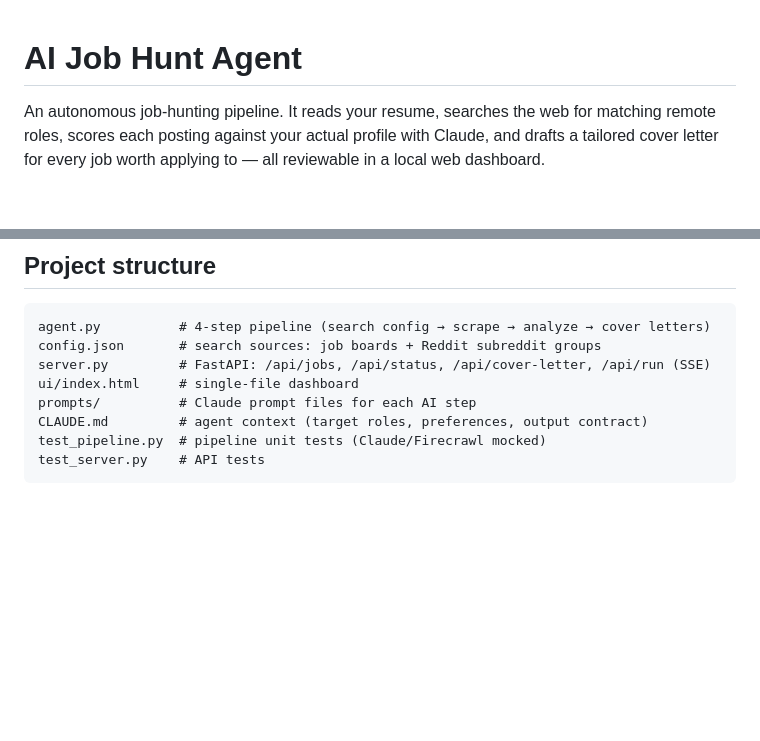
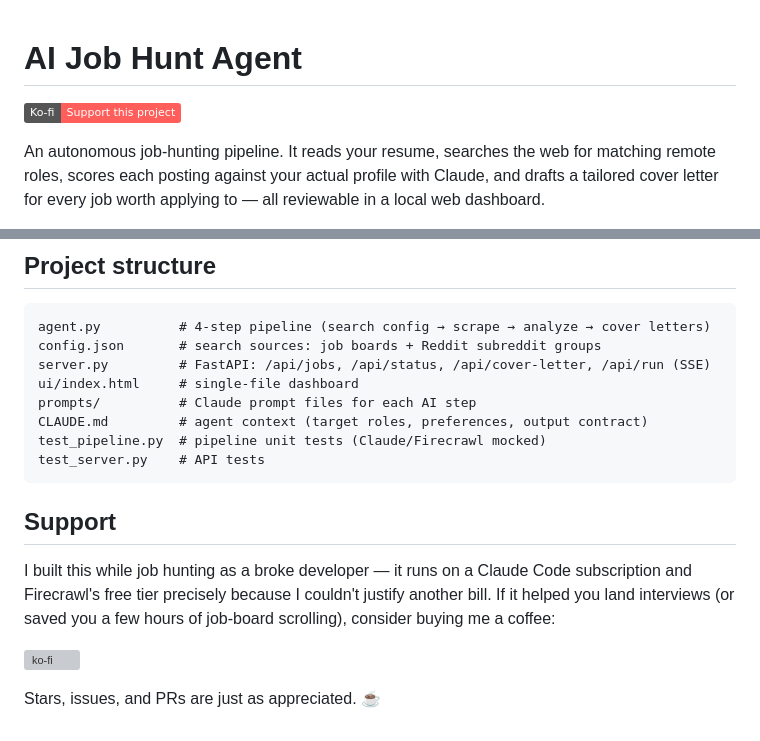
Before and after one commit to Kurt-Chan/ai-job-scraper, a Markdown page: README.md, 2 parts joined by grey strips. Rendered like a GitHub page; badges without logos; blank space fills up the shorter version; grey boxes are pictures that could not be loaded.

````diff
--- a/README.md
+++ b/README.md
@@ -1,4 +1,6 @@
 # AI Job Hunt Agent
+
+[![Support me on Ko-fi](https://img.shields.io/badge/Ko--fi-Support%20this%20project-FF5E5B?logo=ko-fi&logoColor=white)](https://ko-fi.com/kurtdeaustria)
 
 An autonomous job-hunting pipeline. It reads your resume, searches the web for matching remote roles, scores each posting against your actual profile with Claude, and drafts a tailored cover letter for every job worth applying to — all reviewable in a local web dashboard.
 
@@ -78,3 +80,11 @@ CLAUDE.md         # agent context (target roles, preferences, output contract)
 test_pipeline.py  # pipeline unit tests (Claude/Firecrawl mocked)
 test_server.py    # API tests
 ```
+
+## Support
+
+I built this while job hunting as a broke developer — it runs on a Claude Code subscription and Firecrawl's free tier precisely because I couldn't justify another bill. If it helped you land interviews (or saved you a few hours of job-board scrolling), consider buying me a coffee:
+
+[![ko-fi](https://ko-fi.com/img/githubbutton_sm.svg)](https://ko-fi.com/kurtdeaustria)
+
+Stars, issues, and PRs are just as appreciated. ☕
````
